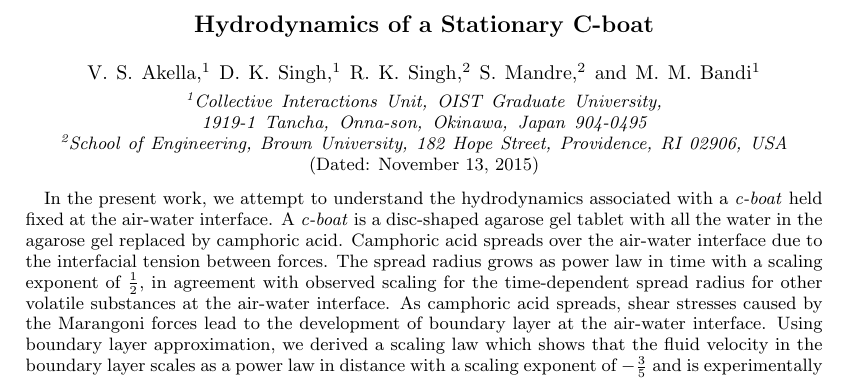
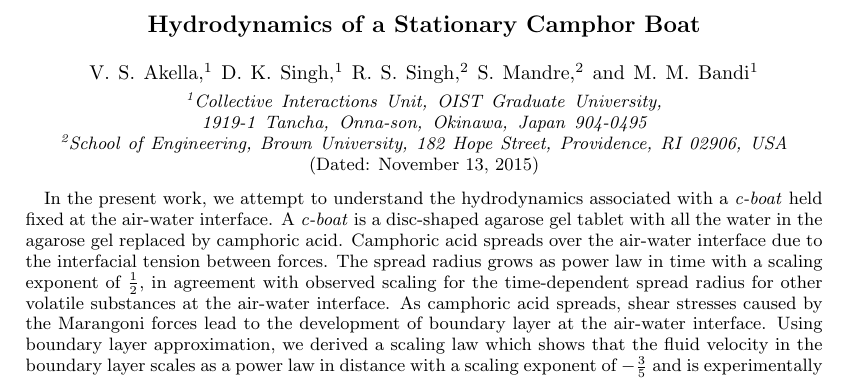
Before and after one commit to mmbandi/CBoat1, a LaTeX paper (Manuscripts/StationaryBoat/CBoat1-v1.tex): part of page 1 of 4, cut so that both start at the same text. Compiled offline with pdfLaTeX.

Commit message:
Very minor changes during quick scan of MS. Major changes commence from here on.

```diff
--- a/Manuscripts/StationaryBoat/CBoat1-v1.tex
+++ b/Manuscripts/StationaryBoat/CBoat1-v1.tex
@@ -10,19 +10,20 @@
 
 \begin{document}
 
-\title{Hydrodynamics of a Stationary C-boat}
+\title{Hydrodynamics of a Stationary Camphor Boat}
 
 \author{V. S. Akella}
 \affiliation{Collective Interactions Unit, OIST Graduate University, 1919-1 Tancha, Onna-son, Okinawa, Japan 904-0495}
 \author{D. K. Singh}
 \affiliation{Collective Interactions Unit, OIST Graduate University, 1919-1 Tancha, Onna-son, Okinawa, Japan 904-0495}
-\author{R. K. Singh}
+\author{R. S. Singh}
 \affiliation{School of Engineering, Brown University, 182 Hope Street, Providence, RI 02906, USA}
 \author{S. Mandre}
 \affiliation{School of Engineering, Brown University, 182 Hope Street, Providence, RI 02906, USA}
+\email[Email: ]{shreyas_mandre@brown.edu}
 \author{M. M. Bandi}
 \affiliation{Collective Interactions Unit, OIST Graduate University, 1919-1 Tancha, Onna-son, Okinawa, Japan 904-0495}
-\email[Corresponding Author: ]{bandi@oist.jp}
+\email[Email: ]{bandi@oist.jp}
 
 \date{\today}
 
```
